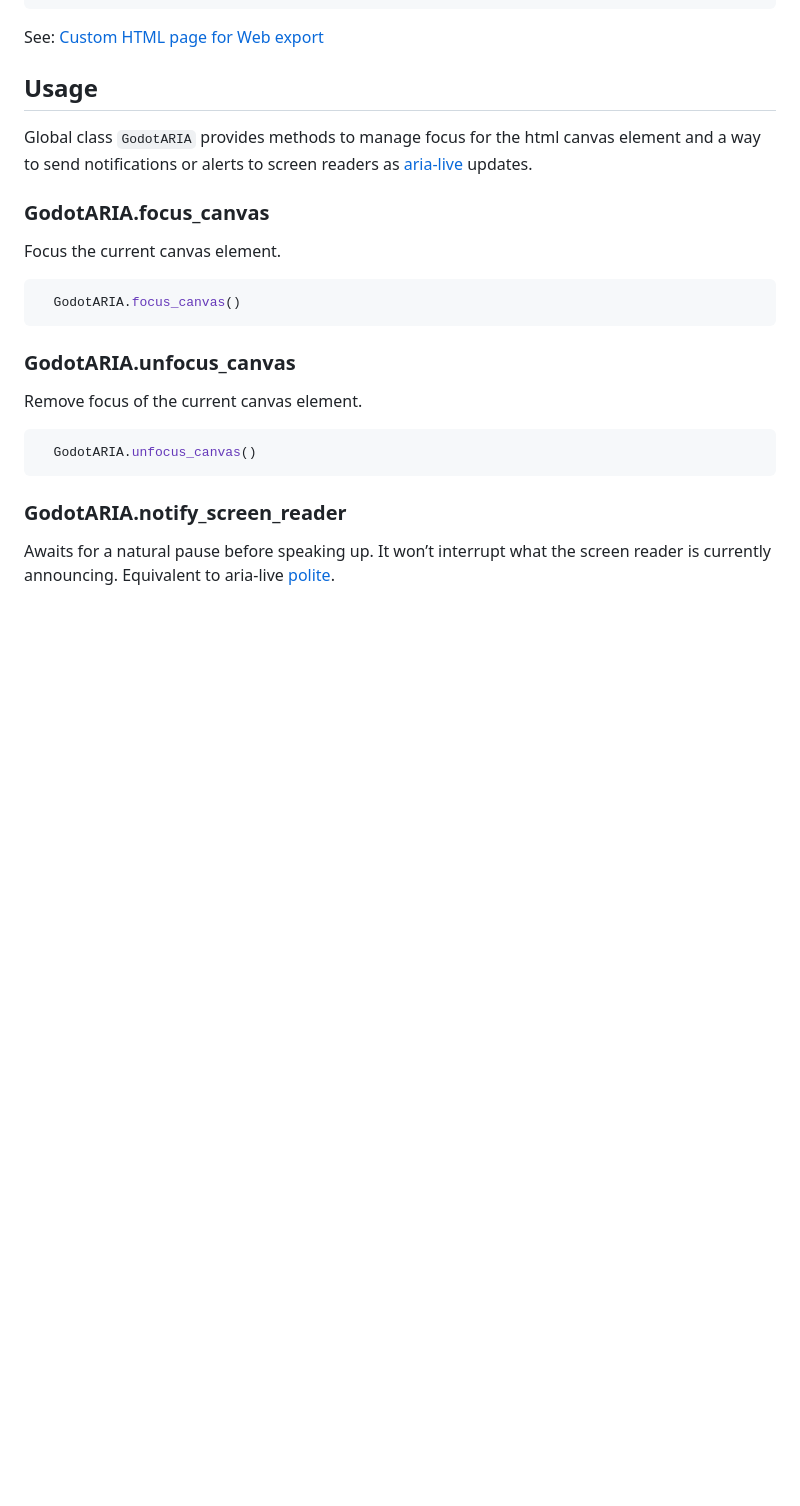
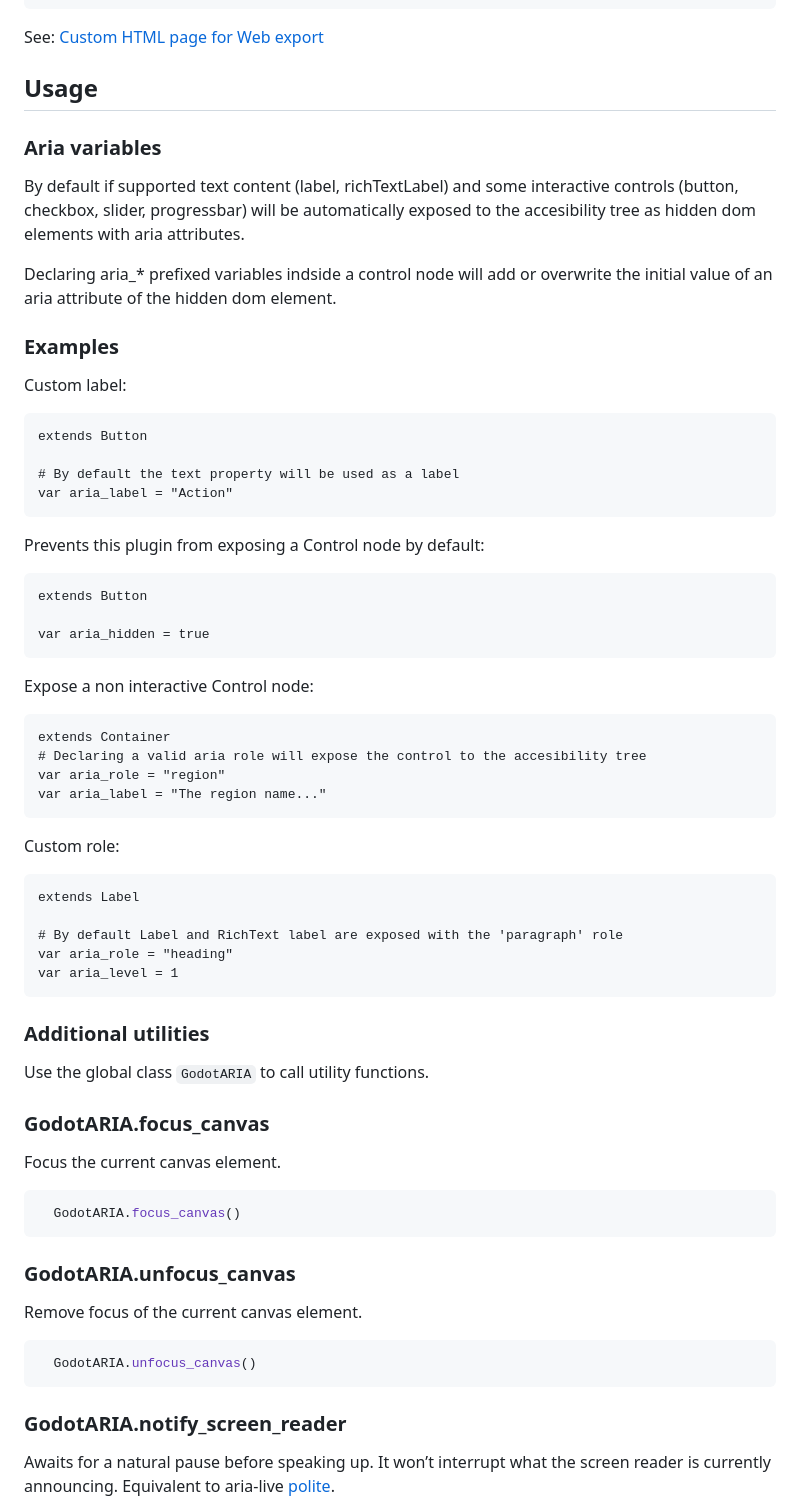
Before and after one commit to btzr-io/godot-aria, a Markdown page: README.md, the part around one of its changes. Drawn GitHub-style; blank space fills up the shorter version.

````diff
--- a/README.md
+++ b/README.md
@@ -40,7 +36,48 @@ Export > html/focus_canvas_on_start: false
 See: [Custom HTML page for Web export](https://docs.godotengine.org/en/stable/tutorials/platform/web/customizing_html5_shell.html#custom-html-page-for-web-export)
 
 ## Usage
-Global class `GodotARIA` provides methods to manage focus for the html canvas element and a way to send notifications or alerts to screen readers as [aria-live](https://developer.mozilla.org/en-US/docs/Web/Accessibility/ARIA/Attributes/aria-live) updates.
+
+### Aria variables
+By default if supported text content (label, richTextLabel) and some interactive controls (button, checkbox, slider, progressbar) will be automatically exposed to the accesibility tree as hidden dom elements with aria attributes.
+
+Declaring aria_* prefixed variables indside a control node will add or overwrite the initial value of an aria attribute of the hidden dom element.
+
+### Examples
+Custom label:
+```gdscript
+extends Button
+
+# By default the text property will be used as a label
+var aria_label = "Action"
+```
+
+Prevents this plugin from exposing a Control node by default:
+```gdscript
+extends Button
+
+var aria_hidden = true
+```
+
+Expose a non interactive Control node:
+```gdscript
+extends Container
+# Declaring a valid aria role will expose the control to the accesibility tree
+var aria_role = "region"
+var aria_label = "The region name..."
+```
+
+Custom role:
+```gdscript
+extends Label
+
+# By default Label and RichText label are exposed with the 'paragraph' role
+var aria_role = "heading"
+var aria_level = 1
+```
+
+### Additional utilities
+Use the global class `GodotARIA` to call utility functions.
+
 ### GodotARIA.focus_canvas
 Focus the current canvas element.
 ```py
````
Also changed, not shown: other parts of README.md (+3 -40 lines).
